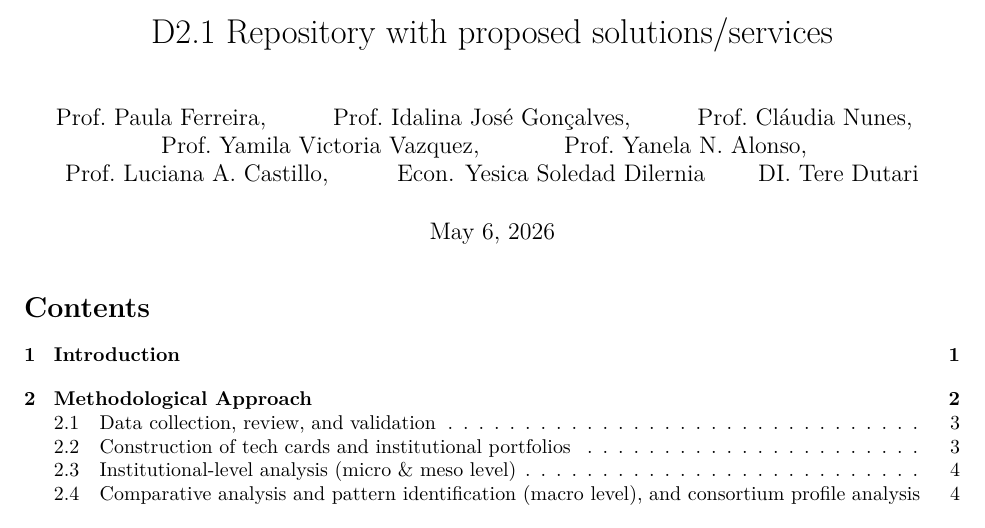
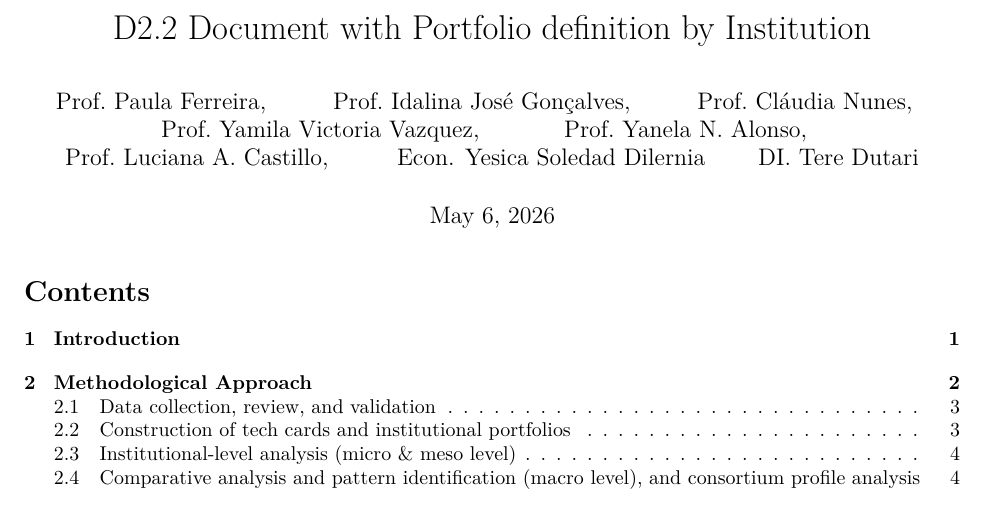
Before and after one commit to fabbiocrux/techtraplastice, a Quarto document (delivrables/D2.2.qmd): part of page 1 of 24, cut at the place of the change. Rendered offline with R 4.5, knitr and Pandoc in place of Quarto, then LaTeX, with nearby package versions; a font, style sheet, LaTeX package, included part or bibliography that could not be used is replaced or left out.

Commit message:
updating

```diff
--- a/delivrables/D2.2.qmd
+++ b/delivrables/D2.2.qmd
@@ -1,5 +1,5 @@
 ---
-title: D2.1 Repository with proposed solutions/services
+title: D2.2 Document with Portfolio definition by Institution
 WP_num: WP2
 WP: "WP2: Development of a networked portfolio"
 Description: Each University will report the portfolio designed by the institutional teams following the guidelines provided by Universidad Nacional del Sur & Universidade de Aveiro.
```
